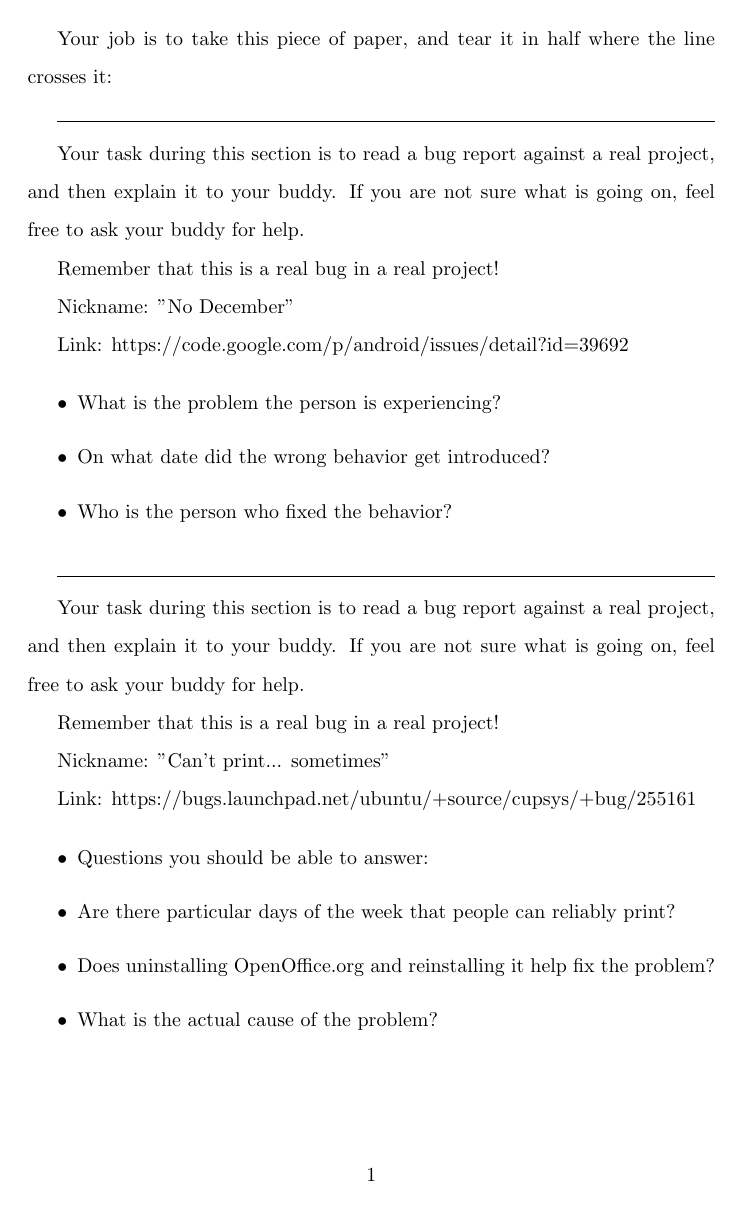
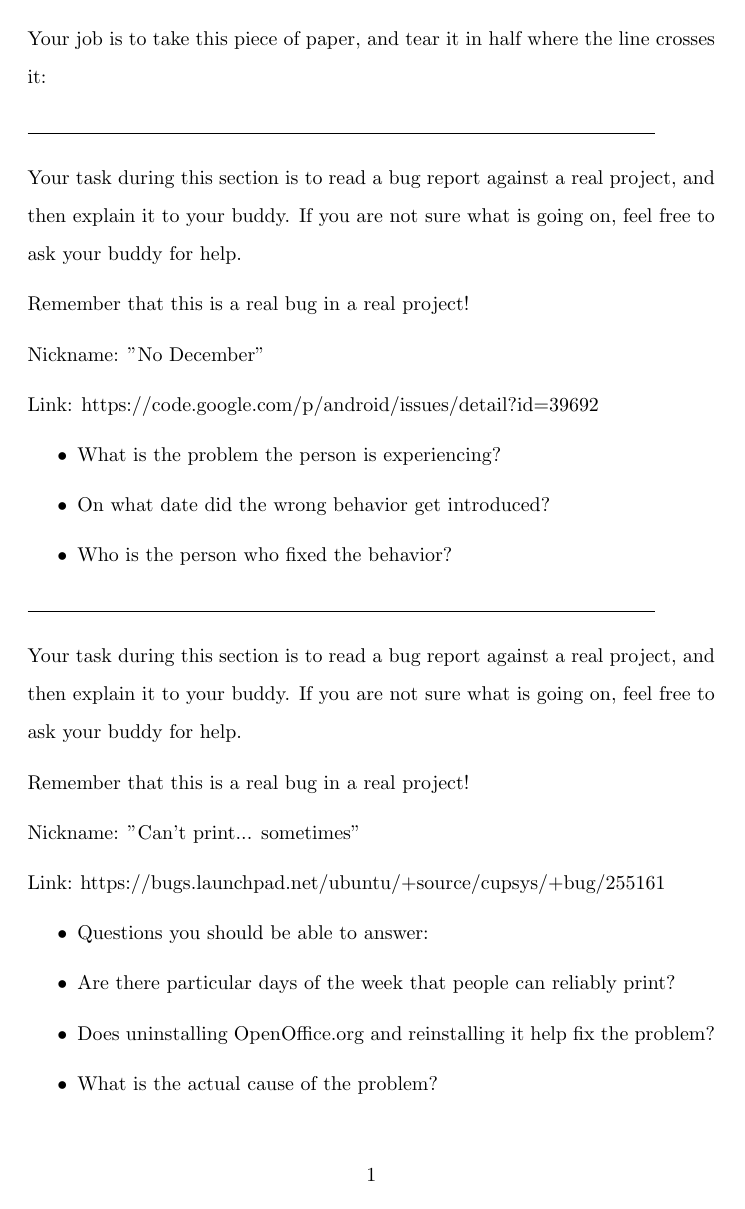
Before and after one commit to openhatch/open-source-comes-to-campus, a LaTeX document (document.tex): the whole page. Compiled offline with pdfLaTeX.

Commit message:
No indenting

```diff
--- a/document.tex
+++ b/document.tex
@@ -1,5 +1,6 @@
 \documentclass{article}
 \linespread{1.6}
+\usepackage[parfill]{parskip}
 \begin{document}
 
 Your job is to take this piece of paper, and tear it in half
```
